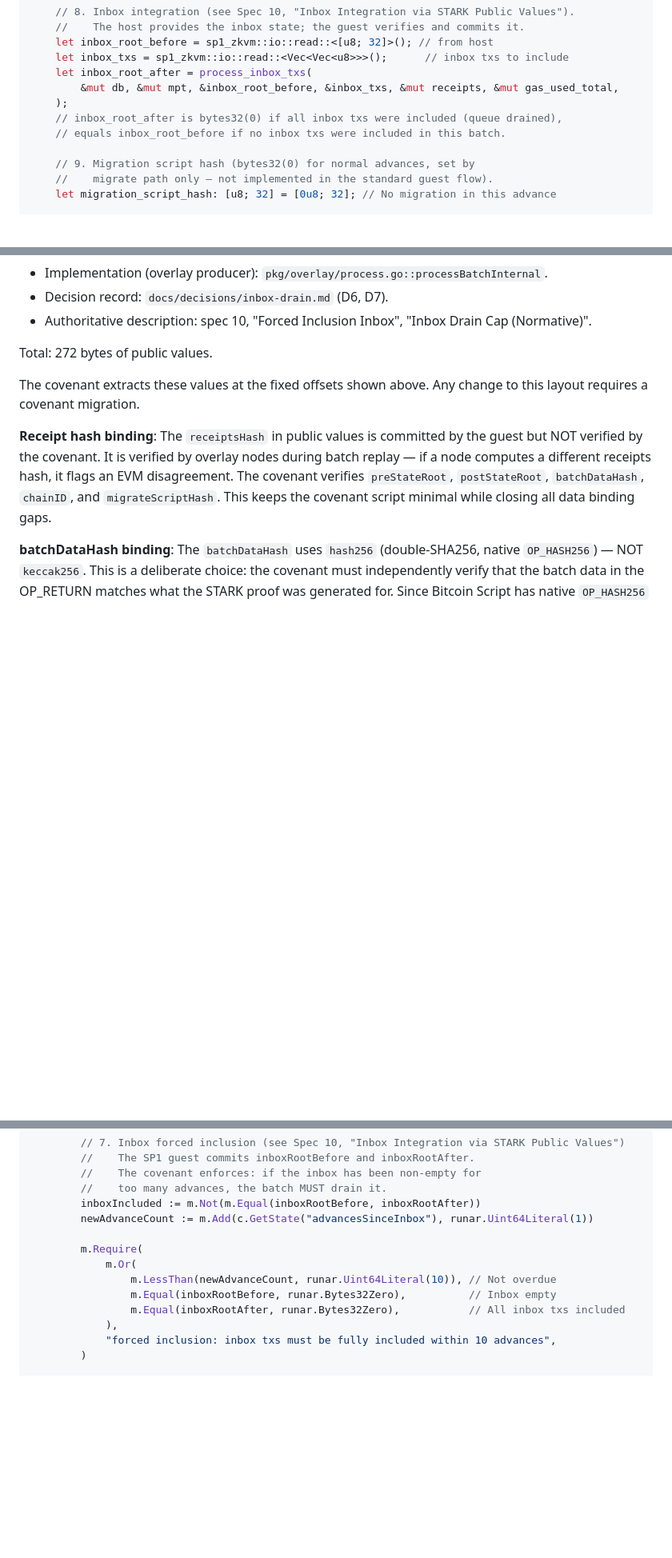
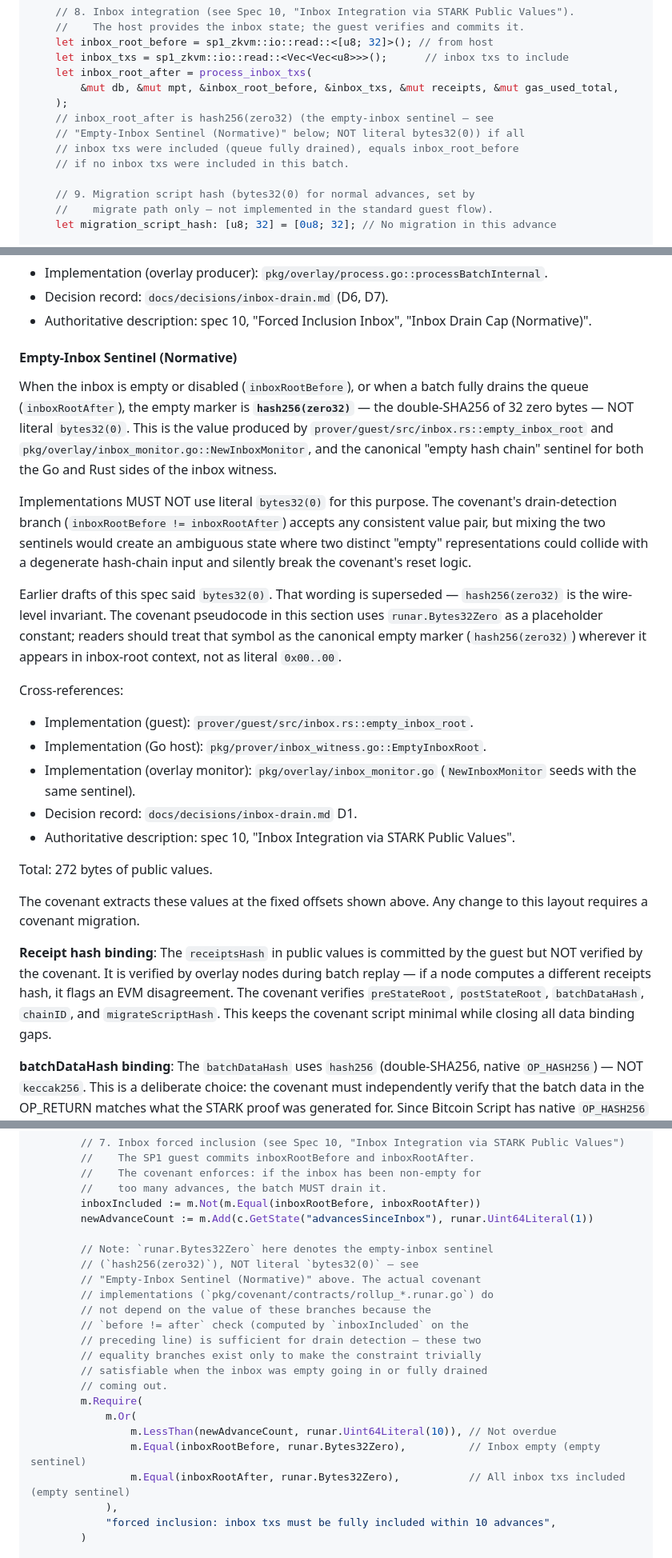
Before and after one commit to icellan/bsvm, a Markdown page: spec/12-STATE-TRANSITION-PROOFS.md, 3 parts joined by grey strips. Shown at 80% size. Drawn GitHub-style; blank space fills up the shorter version.

Commit message:
docs(spec): fix spec 12 inboxRootAfter empty-marker wording (hash256(zero32))

```diff
--- a/spec/12-STATE-TRANSITION-PROOFS.md
+++ b/spec/12-STATE-TRANSITION-PROOFS.md
@@ -443,8 +443,10 @@ pub fn main() {
     let inbox_root_after = process_inbox_txs(
         &mut db, &mut mpt, &inbox_root_before, &inbox_txs, &mut receipts, &mut gas_used_total,
     );
-    // inbox_root_after is bytes32(0) if all inbox txs were included (queue drained),
-    // equals inbox_root_before if no inbox txs were included in this batch.
+    // inbox_root_after is hash256(zero32) (the empty-inbox sentinel — see
+    // "Empty-Inbox Sentinel (Normative)" below; NOT literal bytes32(0)) if all
+    // inbox txs were included (queue fully drained), equals inbox_root_before
+    // if no inbox txs were included in this batch.
 
     // 9. Migration script hash (bytes32(0) for normal advances, set by
     //    migrate path only — not implemented in the standard guest flow).
@@ -877,6 +879,40 @@ Cross-references:
 - Decision record: `docs/decisions/inbox-drain.md` (D6, D7).
 - Authoritative description: spec 10,
   "Forced Inclusion Inbox", "Inbox Drain Cap (Normative)".
+
+#### Empty-Inbox Sentinel (Normative)
+
+When the inbox is empty or disabled (`inboxRootBefore`), or when a
+batch fully drains the queue (`inboxRootAfter`), the empty marker is
+**`hash256(zero32)`** — the double-SHA256 of 32 zero bytes — NOT
+literal `bytes32(0)`. This is the value produced by
+`prover/guest/src/inbox.rs::empty_inbox_root` and
+`pkg/overlay/inbox_monitor.go::NewInboxMonitor`, and the canonical
+"empty hash chain" sentinel for both the Go and Rust sides of the
+inbox witness.
+
+Implementations MUST NOT use literal `bytes32(0)` for this purpose.
+The covenant's drain-detection branch (`inboxRootBefore !=
+inboxRootAfter`) accepts any consistent value pair, but mixing the
+two sentinels would create an ambiguous state where two distinct
+"empty" representations could collide with a degenerate hash-chain
+input and silently break the covenant's reset logic.
+
+Earlier drafts of this spec said `bytes32(0)`. That wording is
+superseded — `hash256(zero32)` is the wire-level invariant. The
+covenant pseudocode in this section uses `runar.Bytes32Zero` as a
+placeholder constant; readers should treat that symbol as the
+canonical empty marker (`hash256(zero32)`) wherever it appears in
+inbox-root context, not as literal `0x00..00`.
+
+Cross-references:
+- Implementation (guest): `prover/guest/src/inbox.rs::empty_inbox_root`.
+- Implementation (Go host): `pkg/prover/inbox_witness.go::EmptyInboxRoot`.
+- Implementation (overlay monitor): `pkg/overlay/inbox_monitor.go`
+  (`NewInboxMonitor` seeds with the same sentinel).
+- Decision record: `docs/decisions/inbox-drain.md` D1.
+- Authoritative description: spec 10, "Inbox Integration via
+  STARK Public Values".
 
 Total: 272 bytes of public values.
 
@@ -1124,11 +1160,21 @@ func RollupContract(sp1VK []byte, chainID uint64, gov GovernanceConfig) *runar.C
         inboxIncluded := m.Not(m.Equal(inboxRootBefore, inboxRootAfter))
         newAdvanceCount := m.Add(c.GetState("advancesSinceInbox"), runar.Uint64Literal(1))
 
+        // Note: `runar.Bytes32Zero` here denotes the empty-inbox sentinel
+        // (`hash256(zero32)`), NOT literal `bytes32(0)` — see
+        // "Empty-Inbox Sentinel (Normative)" above. The actual covenant
+        // implementations (`pkg/covenant/contracts/rollup_*.runar.go`) do
+        // not depend on the value of these branches because the
+        // `before != after` check (computed by `inboxIncluded` on the
+        // preceding line) is sufficient for drain detection — these two
+        // equality branches exist only to make the constraint trivially
+        // satisfiable when the inbox was empty going in or fully drained
+        // coming out.
         m.Require(
             m.Or(
                 m.LessThan(newAdvanceCount, runar.Uint64Literal(10)), // Not overdue
-                m.Equal(inboxRootBefore, runar.Bytes32Zero),          // Inbox empty
-                m.Equal(inboxRootAfter, runar.Bytes32Zero),           // All inbox txs included
+                m.Equal(inboxRootBefore, runar.Bytes32Zero),          // Inbox empty (empty sentinel)
+                m.Equal(inboxRootAfter, runar.Bytes32Zero),           // All inbox txs included (empty sentinel)
             ),
             "forced inclusion: inbox txs must be fully included within 10 advances",
         )
```
Also changed, not shown: other parts of spec/12-STATE-TRANSITION-PROOFS.md (+3 -3 lines), docs/decisions/inbox-drain.md (+34 -14 lines), spec/10-DEEP-BSV-INTEGRATION.md (+21 -10 lines).
